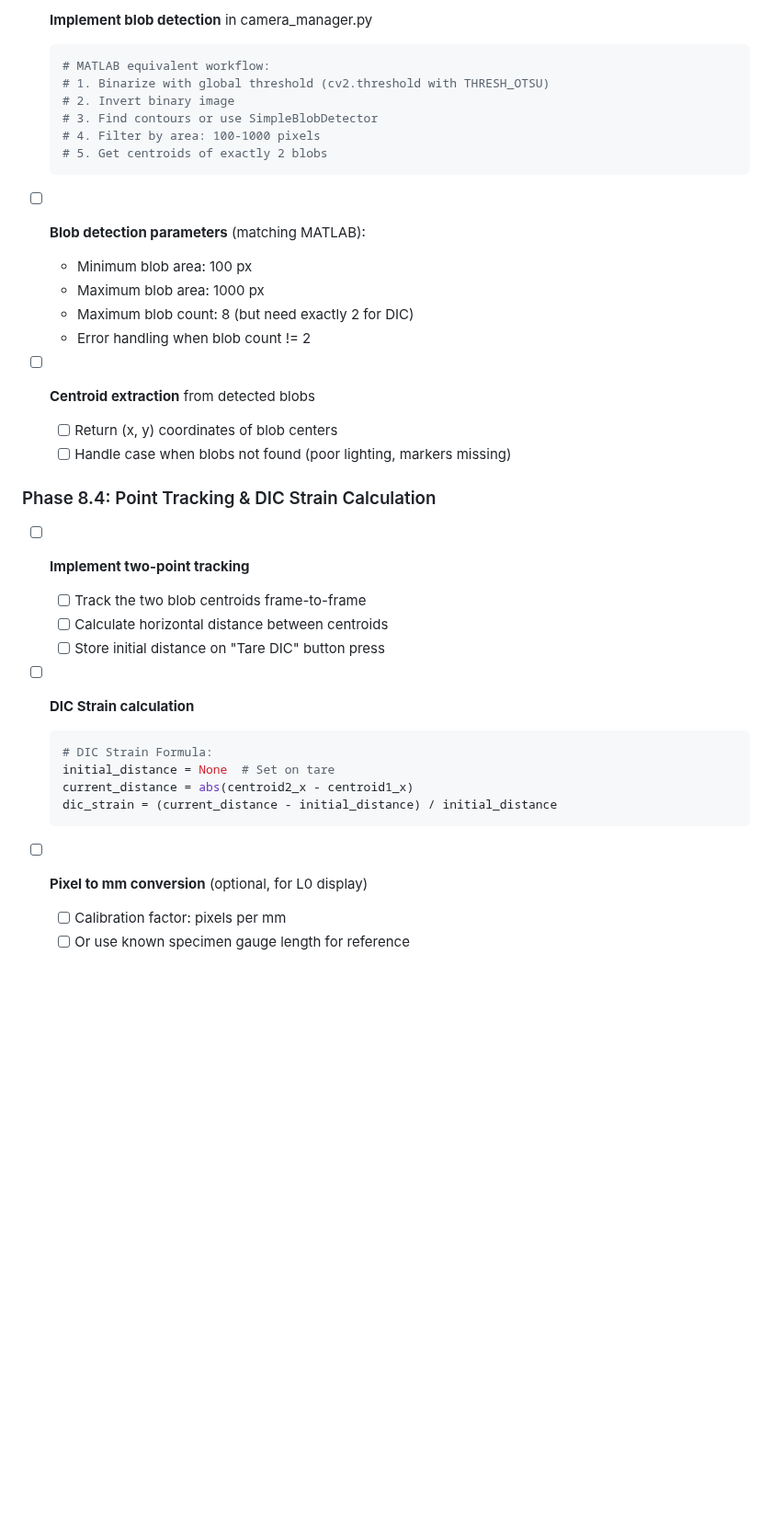
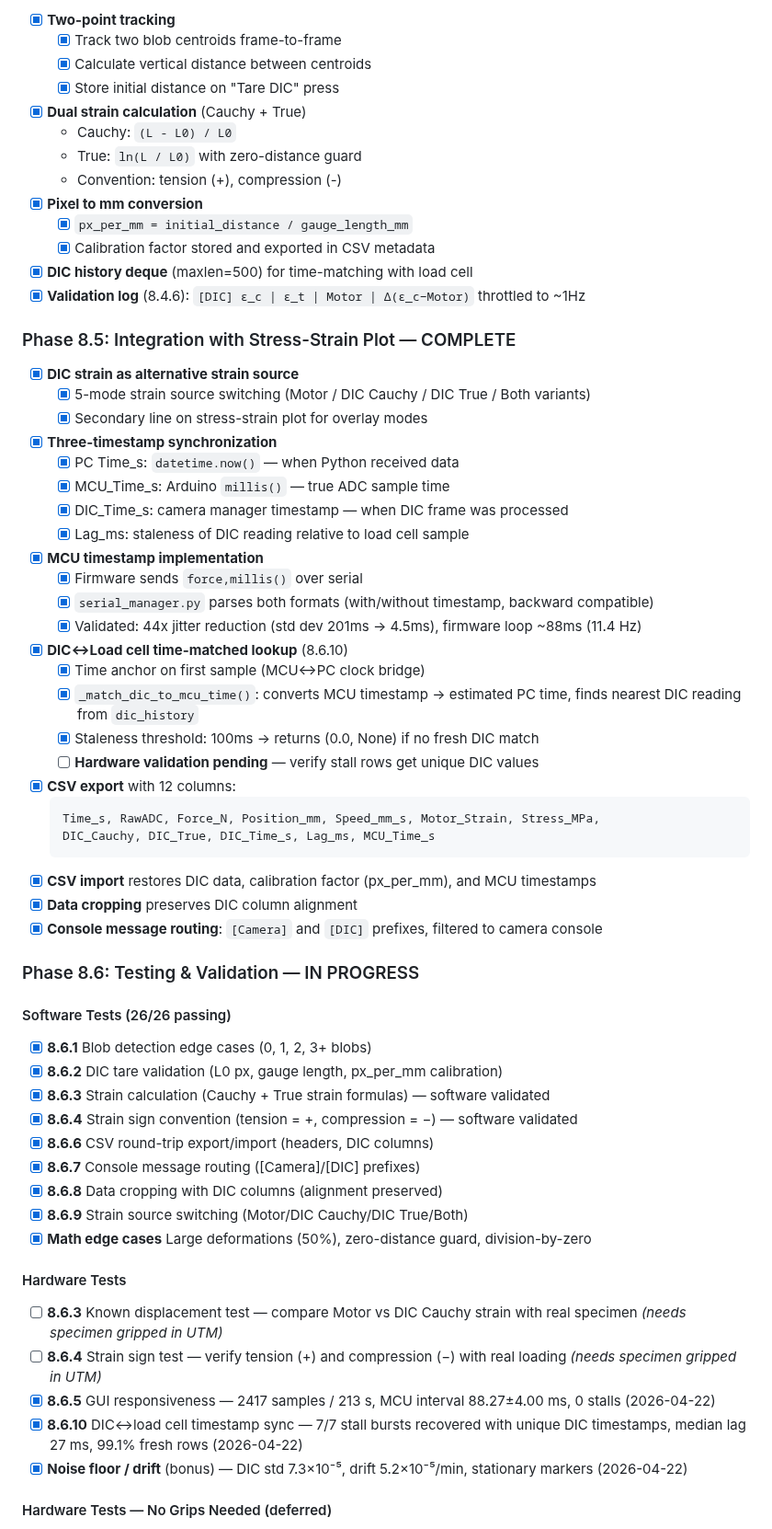
Before and after one commit to cenmir/UTM, a Markdown page: TODO.md, the part around one of its changes. Shown at 92% size. Rendered like a GitHub page; blank space fills up the shorter version.

````diff
--- a/TODO.md
+++ b/TODO.md
@@ -74,40 +69,67 @@ pip install opencv-python    # Image processing and blob detection
 
-- [ ] **Implement blob detection** in camera_manager.py
-  ```python
-  # MATLAB equivalent workflow:
-  # 1. Binarize with global threshold (cv2.threshold with THRESH_OTSU)
-  # 2. Invert binary image
-  # 3. Find contours or use SimpleBlobDetector
-  # 4. Filter by area: 100-1000 pixels
-  # 5. Get centroids of exactly 2 blobs
+- [x] **Two-point tracking**
+  - [x] Track two blob centroids frame-to-frame
+  - [x] Calculate vertical distance between centroids
+  - [x] Store initial distance on "Tare DIC" press
+- [x] **Dual strain calculation** (Cauchy + True)
+  - Cauchy: `(L - L0) / L0`
+  - True: `ln(L / L0)` with zero-distance guard
+  - Convention: tension (+), compression (-)
+- [x] **Pixel to mm conversion**
+  - [x] `px_per_mm = initial_distance / gauge_length_mm`
+  - [x] Calibration factor stored and exported in CSV metadata
+- [x] **DIC history deque** (maxlen=500) for time-matching with load cell
+- [x] **Validation log** (8.4.6): `[DIC] ε_c | ε_t | Motor | Δ(ε_c−Motor)` throttled to ~1Hz
+
+### Phase 8.5: Integration with Stress-Strain Plot — COMPLETE
+
+- [x] **DIC strain as alternative strain source**
+  - [x] 5-mode strain source switching (Motor / DIC Cauchy / DIC True / Both variants)
+  - [x] Secondary line on stress-strain plot for overlay modes
+- [x] **Three-timestamp synchronization**
+  - [x] PC Time_s: `datetime.now()` — when Python received data
+  - [x] MCU_Time_s: Arduino `millis()` — true ADC sample time
+  - [x] DIC_Time_s: camera manager timestamp — when DIC frame was processed
+  - [x] Lag_ms: staleness of DIC reading relative to load cell sample
+- [x] **MCU timestamp implementation**
+  - [x] Firmware sends `force,millis()` over serial
+  - [x] `serial_manager.py` parses both formats (with/without timestamp, backward compatible)
+  - [x] Validated: 44x jitter reduction (std dev 201ms → 4.5ms), firmware loop ~88ms (11.4 Hz)
+- [x] **DIC↔Load cell time-matched lookup** (8.6.10)
+  - [x] Time anchor on first sample (MCU↔PC clock bridge)
+  - [x] `_match_dic_to_mcu_time()`: converts MCU timestamp → estimated PC time, finds nearest DIC reading from `dic_history`
+  - [x] Staleness threshold: 100ms → returns (0.0, None) if no fresh DIC match
+  - [ ] **Hardware validation pending** — verify stall rows get unique DIC values
+- [x] **CSV export** with 12 columns:
   ```
+  Time_s, RawADC, Force_N, Position_mm, Speed_mm_s, Motor_Strain, Stress_MPa,
+  DIC_Cauchy, DIC_True, DIC_Time_s, Lag_ms, MCU_Time_s
+  ```
+- [x] **CSV import** restores DIC data, calibration factor (px_per_mm), and MCU timestamps
+- [x] **Data cropping** preserves DIC column alignment
+- [x] **Console message routing**: `[Camera]` and `[DIC]` prefixes, filtered to camera console
 
-- [ ] **Blob detection parameters** (matching MATLAB):
-  - Minimum blob area: 100 px
-  - Maximum blob area: 1000 px
-  - Maximum blob count: 8 (but need exactly 2 for DIC)
-  - Error handling when blob count != 2
+### Phase 8.6: Testing & Validation — IN PROGRESS
 
-- [ ] **Centroid extraction** from detected blobs
-  - [ ] Return (x, y) coordinates of blob centers
-  - [ ] Handle case when blobs not found (poor lighting, markers missing)
+#### Software Tests (26/26 passing)
 
-### Phase 8.4: Point Tracking & DIC Strain Calculation
+- [x] **8.6.1** Blob detection edge cases (0, 1, 2, 3+ blobs)
+- [x] **8.6.2** DIC tare validation (L0 px, gauge length, px_per_mm calibration)
+- [x] **8.6.3** Strain calculation (Cauchy + True strain formulas) — software validated
+- [x] **8.6.4** Strain sign convention (tension = +, compression = −) — software validated
+- [x] **8.6.6** CSV round-trip export/import (headers, DIC columns)
+- [x] **8.6.7** Console message routing ([Camera]/[DIC] prefixes)
+- [x] **8.6.8** Data cropping with DIC columns (alignment preserved)
+- [x] **8.6.9** Strain source switching (Motor/DIC Cauchy/DIC True/Both)
+- [x] **Math edge cases** Large deformations (50%), zero-distance guard, division-by-zero
 
-- [ ] **Implement two-point tracking**
-  - [ ] Track the two blob centroids frame-to-frame
-  - [ ] Calculate horizontal distance between centroids
-  - [ ] Store initial distance on "Tare DIC" button press
+#### Hardware Tests
 
-- [ ] **DIC Strain calculation**
-  ```python
-  # DIC Strain Formula:
-  initial_distance = None  # Set on tare
-  current_distance = abs(centroid2_x - centroid1_x)
-  dic_strain = (current_distance - initial_distance) / initial_distance
-  ```
+- [ ] **8.6.3** Known displacement test — compare Motor vs DIC Cauchy strain with real specimen *(needs specimen gripped in UTM)*
+- [ ] **8.6.4** Strain sign test — verify tension (+) and compression (−) with real loading *(needs specimen gripped in UTM)*
+- [x] **8.6.5** GUI responsiveness — 2417 samples / 213 s, MCU interval 88.27±4.00 ms, 0 stalls (2026-04-22)
+- [x] **8.6.10** DIC↔load cell timestamp sync — 7/7 stall bursts recovered with unique DIC timestamps, median lag 27 ms, 99.1% fresh rows (2026-04-22)
+- [x] **Noise floor / drift** (bonus) — DIC std 7.3×10⁻⁵, drift 5.2×10⁻⁵/min, stationary markers (2026-04-22)
 
-- [ ] **Pixel to mm conversion** (optional, for L0 display)
-  - [ ] Calibration factor: pixels per mm
-  - [ ] Or use known specimen gauge length for reference
+#### Hardware Tests — No Grips Needed (deferred)
 
````
Also changed, not shown: other parts of TODO.md (+90 -109 lines).
